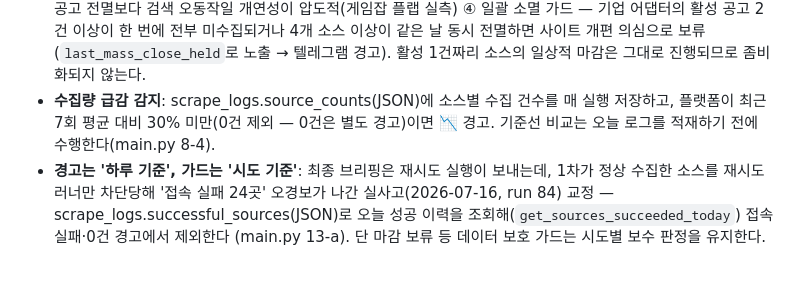
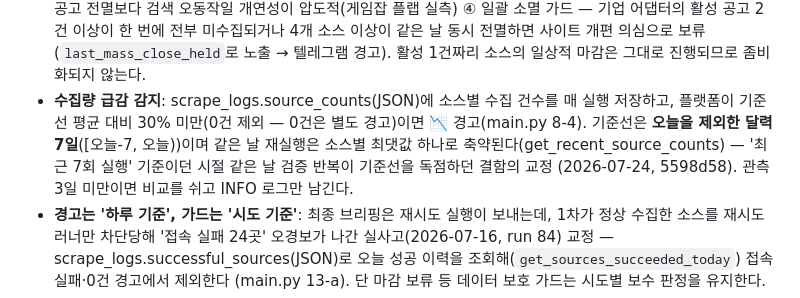
Before and after one commit to laonH163/HR_test, a Markdown page: docs/MAINTENANCE.md, the part around the change. GitHub-like rendering; blank space fills up the shorter version.

Commit message:
docs(maintenance): 급감 기준선 서술을 새 동작(달력 7일·하루 최댓값)으로 갱신
Co-Authored-By: Claude Fable 5 <noreply@anthropic.com>

```diff
--- a/docs/MAINTENANCE.md
+++ b/docs/MAINTENANCE.md
@@ -132,8 +132,11 @@
   사이트 개편 의심으로 보류(`last_mass_close_held`로 노출 → 텔레그램 경고).
   활성 1건짜리 소스의 일상적 마감은 그대로 진행되므로 좀비화되지 않는다.
 - **수집량 급감 감지**: scrape_logs.source_counts(JSON)에 소스별 수집 건수를 매 실행
-  저장하고, 플랫폼이 최근 7회 평균 대비 30% 미만(0건 제외 — 0건은 별도 경고)이면
-  📉 경고. 기준선 비교는 오늘 로그를 적재하기 전에 수행한다(main.py 8-4).
+  저장하고, 플랫폼이 기준선 평균 대비 30% 미만(0건 제외 — 0건은 별도 경고)이면
+  📉 경고(main.py 8-4). 기준선은 **오늘을 제외한 달력 7일**([오늘-7, 오늘))이며
+  같은 날 재실행은 소스별 최댓값 하나로 축약된다(get_recent_source_counts) —
+  '최근 7회 실행' 기준이던 시절 같은 날 검증 반복이 기준선을 독점하던 결함의 교정
+  (2026-07-24, 5598d58). 관측 3일 미만이면 비교를 쉬고 INFO 로그만 남긴다.
 - **경고는 '하루 기준', 가드는 '시도 기준'**: 최종 브리핑은 재시도 실행이 보내는데,
   1차가 정상 수집한 소스를 재시도 러너만 차단당해 '접속 실패 24곳' 오경보가 나간
   실사고(2026-07-16, run 84) 교정 — scrape_logs.successful_sources(JSON)로 오늘
```
